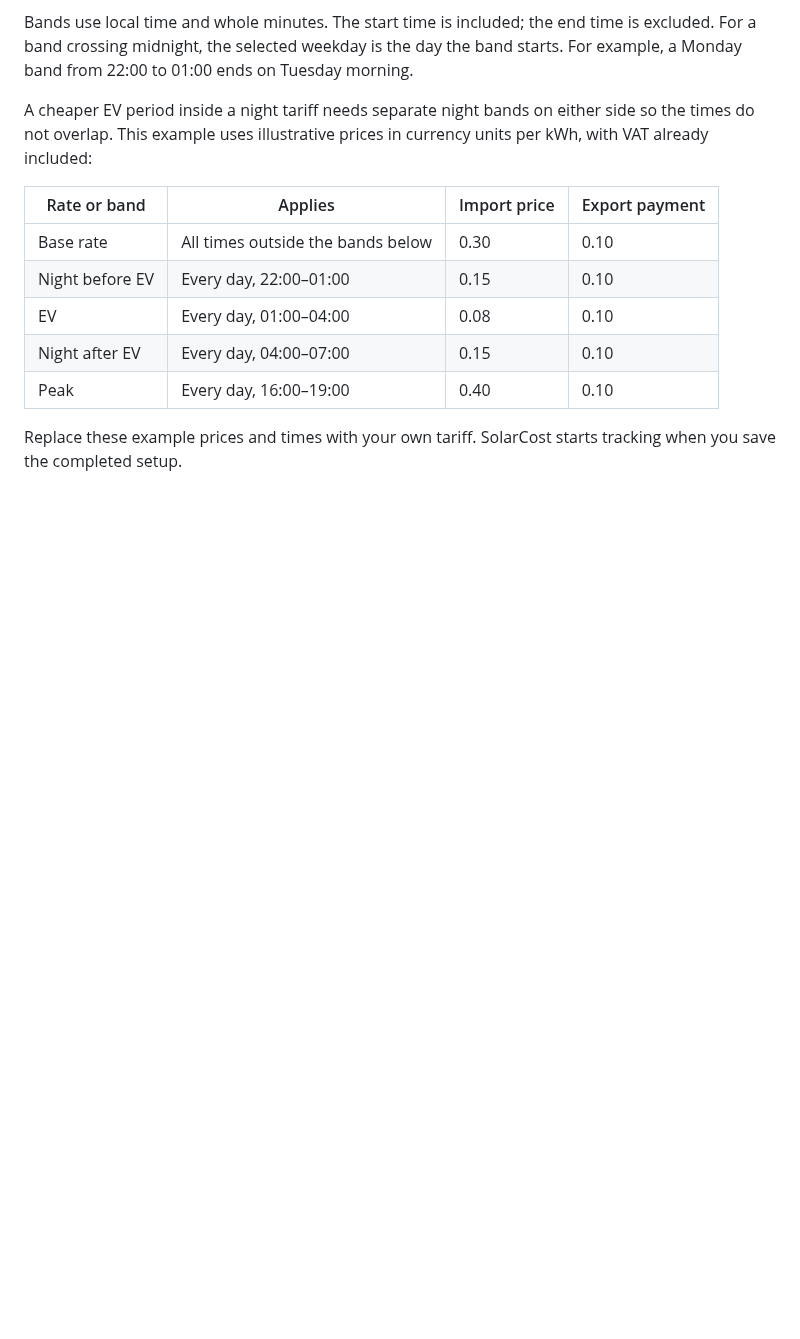
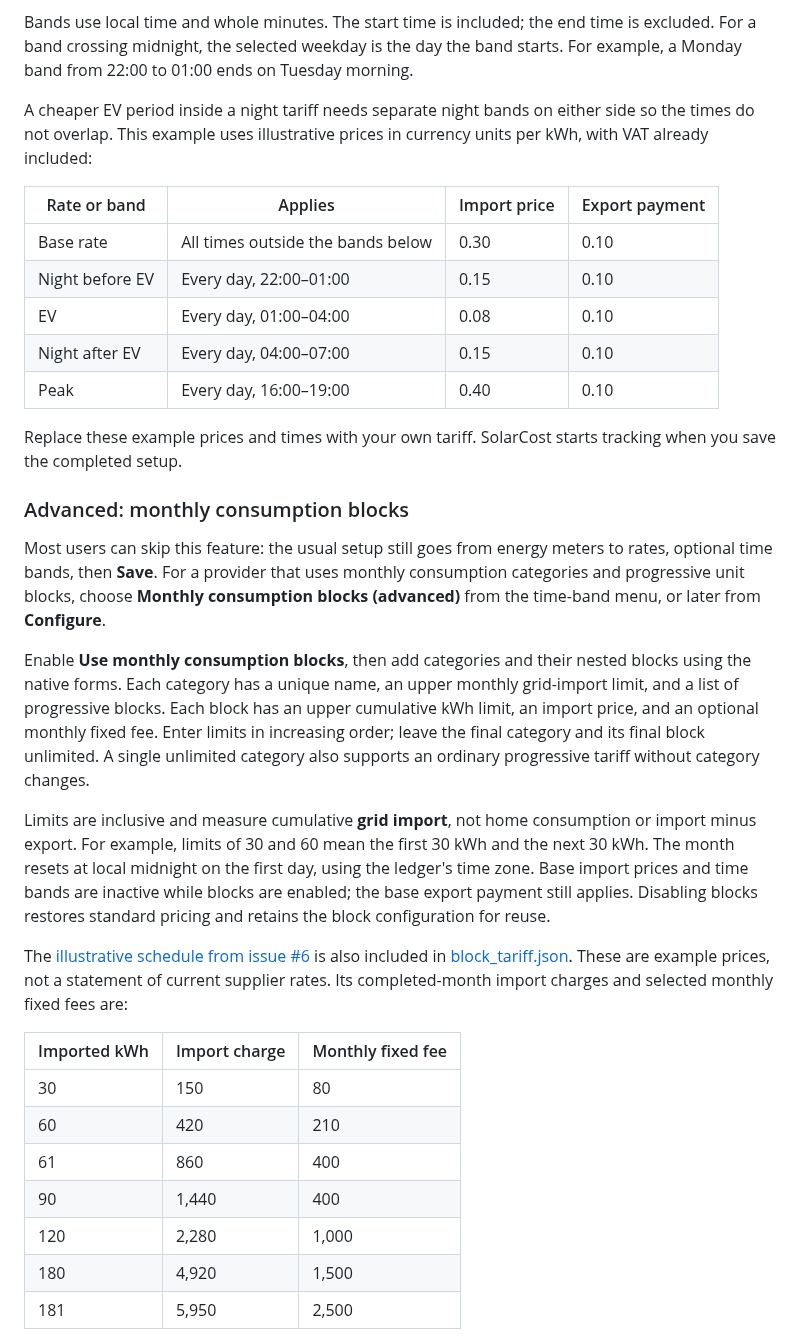
Before and after one commit to jouwdan/SolarCost, a Markdown page: README.md, the part around one of its changes. Drawn GitHub-style; blank space fills up the shorter version.

```diff
--- a/README.md
+++ b/README.md
@@ -126,3 +126,23 @@ A cheaper EV period inside a night tariff needs separate night bands on either s
 
 Replace these example prices and times with your own tariff. SolarCost starts tracking when you save the completed setup.
 
+### Advanced: monthly consumption blocks
+
+Most users can skip this feature: the usual setup still goes from energy meters to rates, optional time bands, then **Save**. For a provider that uses monthly consumption categories and progressive unit blocks, choose **Monthly consumption blocks (advanced)** from the time-band menu, or later from **Configure**.
+
+Enable **Use monthly consumption blocks**, then add categories and their nested blocks using the native forms. Each category has a unique name, an upper monthly grid-import limit, and a list of progressive blocks. Each block has an upper cumulative kWh limit, an import price, and an optional monthly fixed fee. Enter limits in increasing order; leave the final category and its final block unlimited. A single unlimited category also supports an ordinary progressive tariff without category changes.
+
+Limits are inclusive and measure cumulative **grid import**, not home consumption or import minus export. For example, limits of 30 and 60 mean the first 30 kWh and the next 30 kWh. The month resets at local midnight on the first day, using the ledger's time zone. Base import prices and time bands are inactive while blocks are enabled; the base export payment still applies. Disabling blocks restores standard pricing and retains the block configuration for reuse.
+
+The [illustrative schedule from issue #6](https://github.com/jouwdan/SolarCost/issues/6) is also included in [block_tariff.json](examples/block_tariff.json). These are example prices, not a statement of current supplier rates. Its completed-month import charges and selected monthly fixed fees are:
+
+| Imported kWh | Import charge | Monthly fixed fee |
+| --- | --- | --- |
+| 30 | 150 | 80 |
+| 60 | 420 | 210 |
+| 61 | 860 | 400 |
+| 90 | 1,440 | 400 |
+| 120 | 2,280 | 1,000 |
+| 180 | 4,920 | 1,500 |
+| 181 | 5,950 | 2,500 |
+
```
Also changed, not shown: other parts of README.md (+11 -1 lines), docs/RELEASING.md (+2 -1 lines), docs/screenshots/blocks.png (added), 14 other files.
